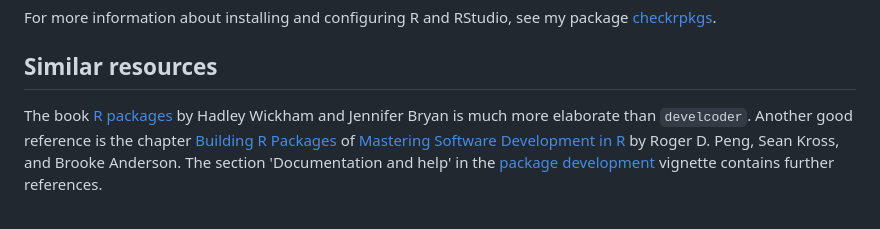
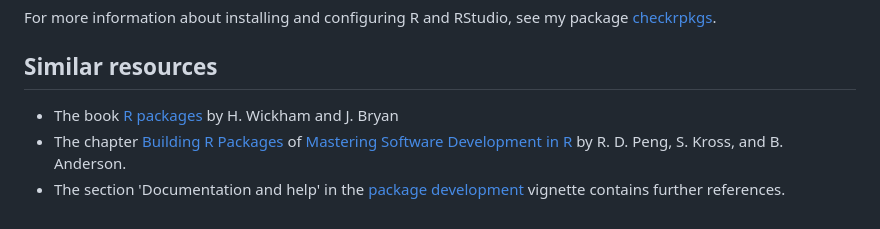
Before and after one commit to JesseAlderliesten/develcoder, a Markdown page: README.md, the part around the change. GitHub-like rendering.

Commit message:
Use bulleted list for `Similar resources`.

```diff
--- a/README.md
+++ b/README.md
@@ -75,11 +75,10 @@ For more information about installing and configuring R and RStudio, see my
 package [checkrpkgs](https://jessealderliesten.github.io/checkrpkgs/).
 
 ## Similar resources
-The book [R packages](https://r-pkgs.org/) by Hadley Wickham and Jennifer Bryan
-is much more elaborate than `develcoder`. Another good reference is the chapter
-[Building R Packages](https://bookdown.org/rdpeng/RProgDA/building-r-packages.html)
-of [Mastering Software Development in R](https://bookdown.org/rdpeng/RProgDA/)
-by Roger D. Peng, Sean Kross, and Brooke Anderson. The section 'Documentation
-and help' in the
-[package development](https://jessealderliesten.github.io/develcoder/articles/pkg_devel.html)
-vignette contains further references.
+- The book [R packages](https://r-pkgs.org/) by H. Wickham and J. Bryan
+- The chapter [Building R Packages](https://bookdown.org/rdpeng/RProgDA/building-r-packages.html)
+  of [Mastering Software Development in R](https://bookdown.org/rdpeng/RProgDA/)
+  by R. D. Peng, S. Kross, and B. Anderson.
+- The section 'Documentation and help' in the
+  [package development](https://jessealderliesten.github.io/develcoder/articles/pkg_devel.html)
+  vignette contains further references.
```
